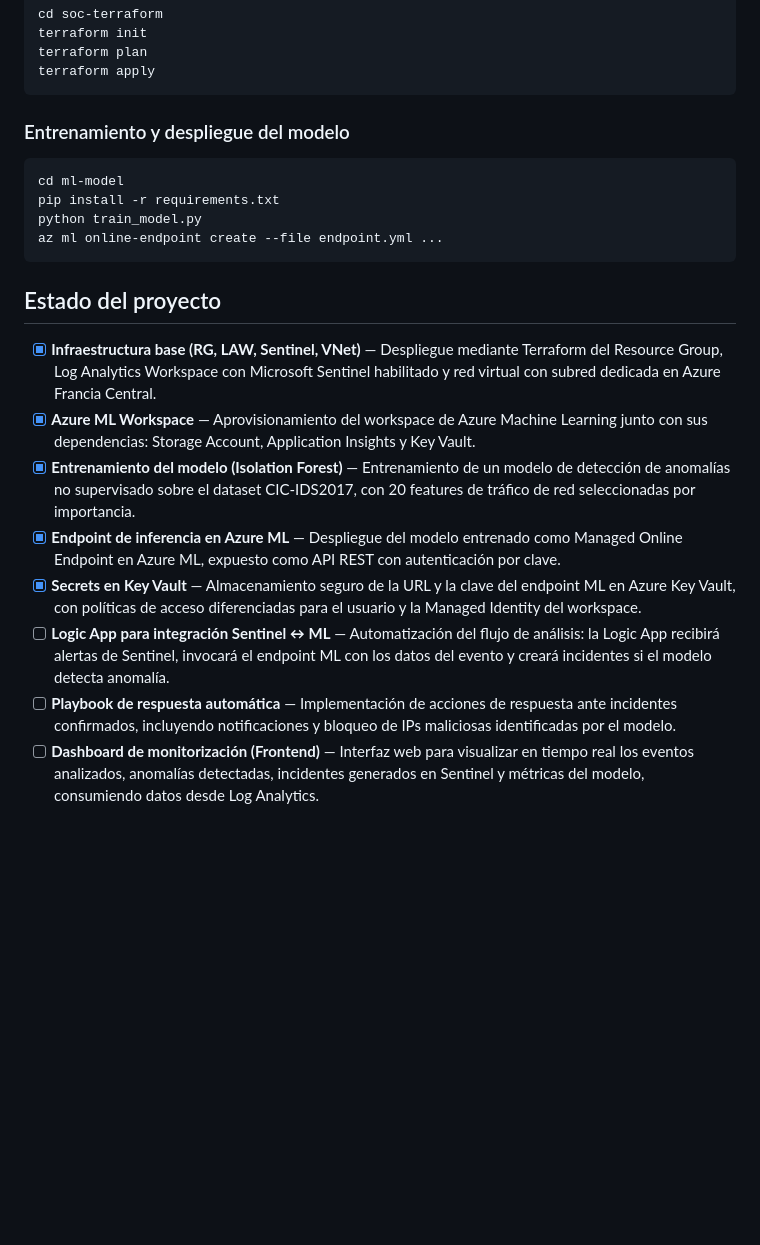
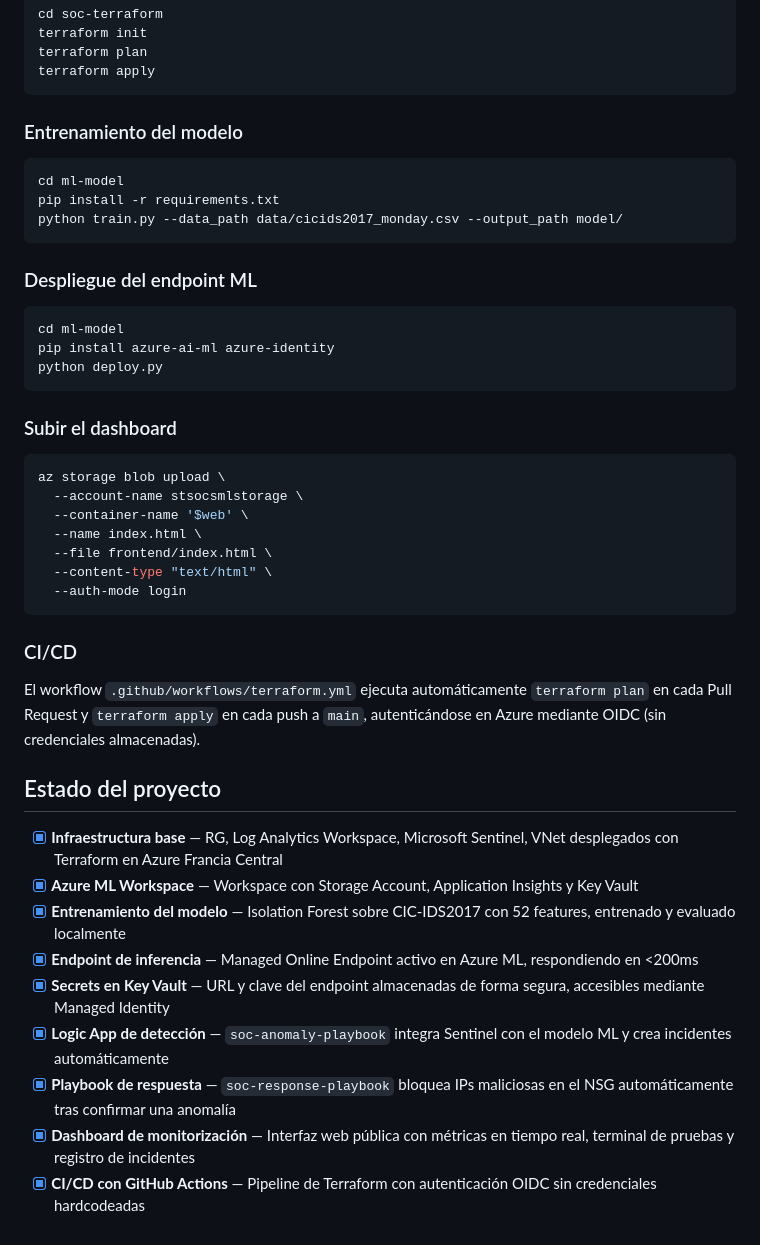
Before and after one commit to MyNameIsMarkel/Herramienta-SOC-con-Machine-Learning-en-Azure, a Markdown page: README.md, the part around one of its changes. Drawn GitHub-style; blank space fills up the shorter version.

````diff
--- a/README.md
+++ b/README.md
@@ -70,22 +139,46 @@ terraform plan
 terraform apply
 ```
 
-### Entrenamiento y despliegue del modelo
+### Entrenamiento del modelo
 
 ```bash
 cd ml-model
 pip install -r requirements.txt
-python train_model.py
-az ml online-endpoint create --file endpoint.yml ...
+python train.py --data_path data/cicids2017_monday.csv --output_path model/
 ```
+
+### Despliegue del endpoint ML
+
+```bash
+cd ml-model
+pip install azure-ai-ml azure-identity
+python deploy.py
+```
+
+### Subir el dashboard
+
+```bash
+az storage blob upload \
+  --account-name stsocsmlstorage \
+  --container-name '$web' \
+  --name index.html \
+  --file frontend/index.html \
+  --content-type "text/html" \
+  --auth-mode login
+```
+
+### CI/CD
+
+El workflow `.github/workflows/terraform.yml` ejecuta automáticamente `terraform plan` en cada Pull Request y `terraform apply` en cada push a `main`, autenticándose en Azure mediante OIDC (sin credenciales almacenadas).
 
 ## Estado del proyecto
 
-- [x] **Infraestructura base (RG, LAW, Sentinel, VNet)** — Despliegue mediante Terraform del Resource Group, Log Analytics Workspace con Microsoft Sentinel habilitado y red virtual con subred dedicada en Azure Francia Central.
-- [x] **Azure ML Workspace** — Aprovisionamiento del workspace de Azure Machine Learning junto con sus dependencias: Storage Account, Application Insights y Key Vault.
-- [x] **Entrenamiento del modelo (Isolation Forest)** — Entrenamiento de un modelo de detección de anomalías no supervisado sobre el dataset CIC-IDS2017, con 20 features de tráfico de red seleccionadas por importancia.
-- [x] **Endpoint de inferencia en Azure ML** — Despliegue del modelo entrenado como Managed Online Endpoint en Azure ML, expuesto como API REST con autenticación por clave.
-- [x] **Secrets en Key Vault** — Almacenamiento seguro de la URL y la clave del endpoint ML en Azure Key Vault, con políticas de acceso diferenciadas para el usuario y la Managed Identity del workspace.
-- [ ] **Logic App para integración Sentinel ↔ ML** — Automatización del flujo de análisis: la Logic App recibirá alertas de Sentinel, invocará el endpoint ML con los datos del evento y creará incidentes si el modelo detecta anomalía.
-- [ ] **Playbook de respuesta automática** — Implementación de acciones de respuesta ante incidentes confirmados, incluyendo notificaciones y bloqueo de IPs maliciosas identificadas por el modelo.
-- [ ] **Dashboard de monitorización (Frontend)** — Interfaz web para visualizar en tiempo real los eventos analizados, anomalías detectadas, incidentes generados en Sentinel y métricas del modelo, consumiendo datos desde Log Analytics.
+- [x] **Infraestructura base** — RG, Log Analytics Workspace, Microsoft Sentinel, VNet desplegados con Terraform en Azure Francia Central
+- [x] **Azure ML Workspace** — Workspace con Storage Account, Application Insights y Key Vault
+- [x] **Entrenamiento del modelo** — Isolation Forest sobre CIC-IDS2017 con 52 features, entrenado y evaluado localmente
+- [x] **Endpoint de inferencia** — Managed Online Endpoint activo en Azure ML, respondiendo en <200ms
+- [x] **Secrets en Key Vault** — URL y clave del endpoint almacenadas de forma segura, accesibles mediante Managed Identity
+- [x] **Logic App de detección** — `soc-anomaly-playbook` integra Sentinel con el modelo ML y crea incidentes automáticamente
+- [x] **Playbook de respuesta** — `soc-response-playbook` bloquea IPs maliciosas en el NSG automáticamente tras confirmar una anomalía
+- [x] **Dashboard de monitorización** — Interfaz web pública con métricas en tiempo real, terminal de pruebas y registro de incidentes
+- [x] **CI/CD con GitHub Actions** — Pipeline de Terraform con autenticación OIDC sin credenciales hardcodeadas
````
Also changed, not shown: other parts of README.md (+103 -34 lines).
